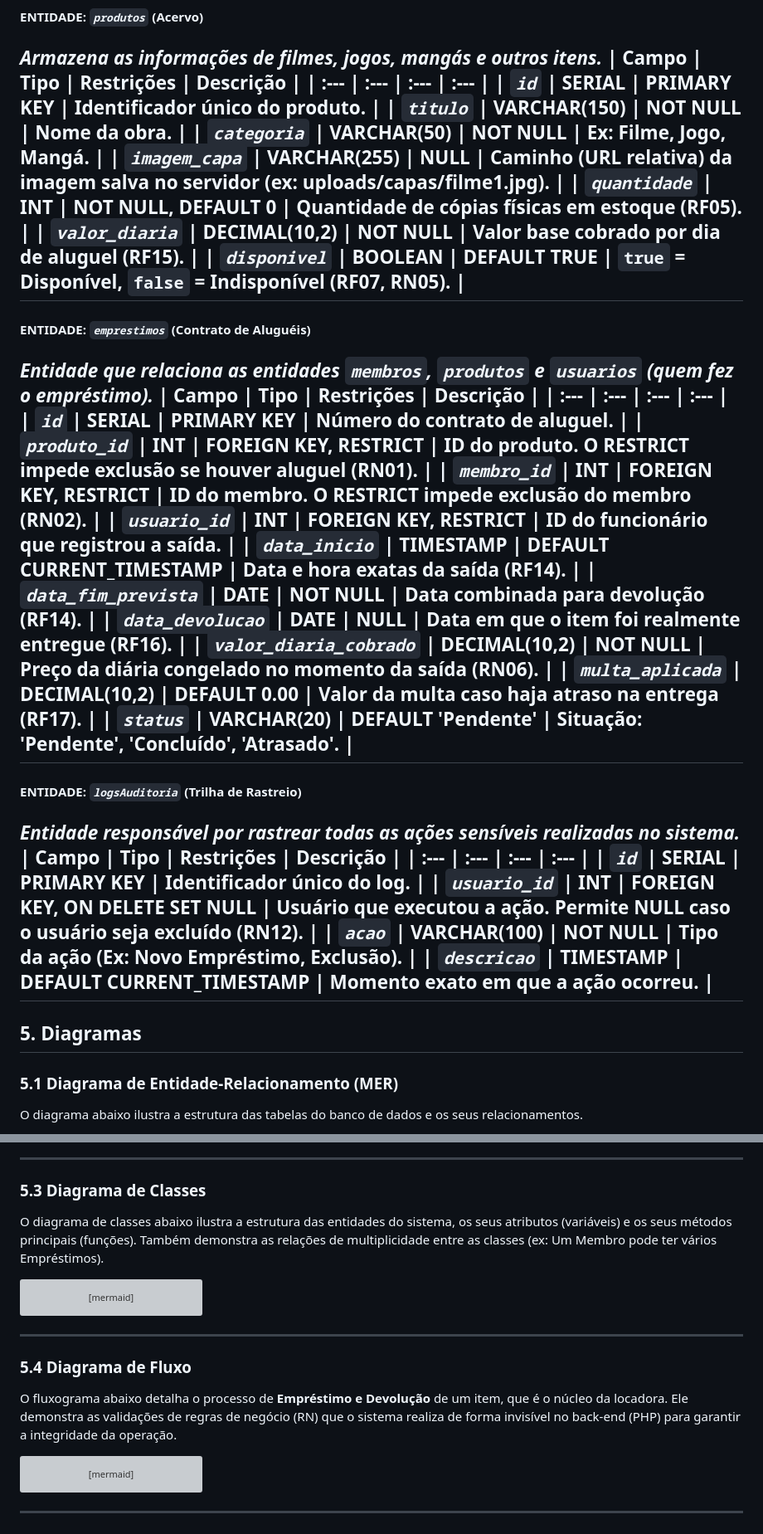
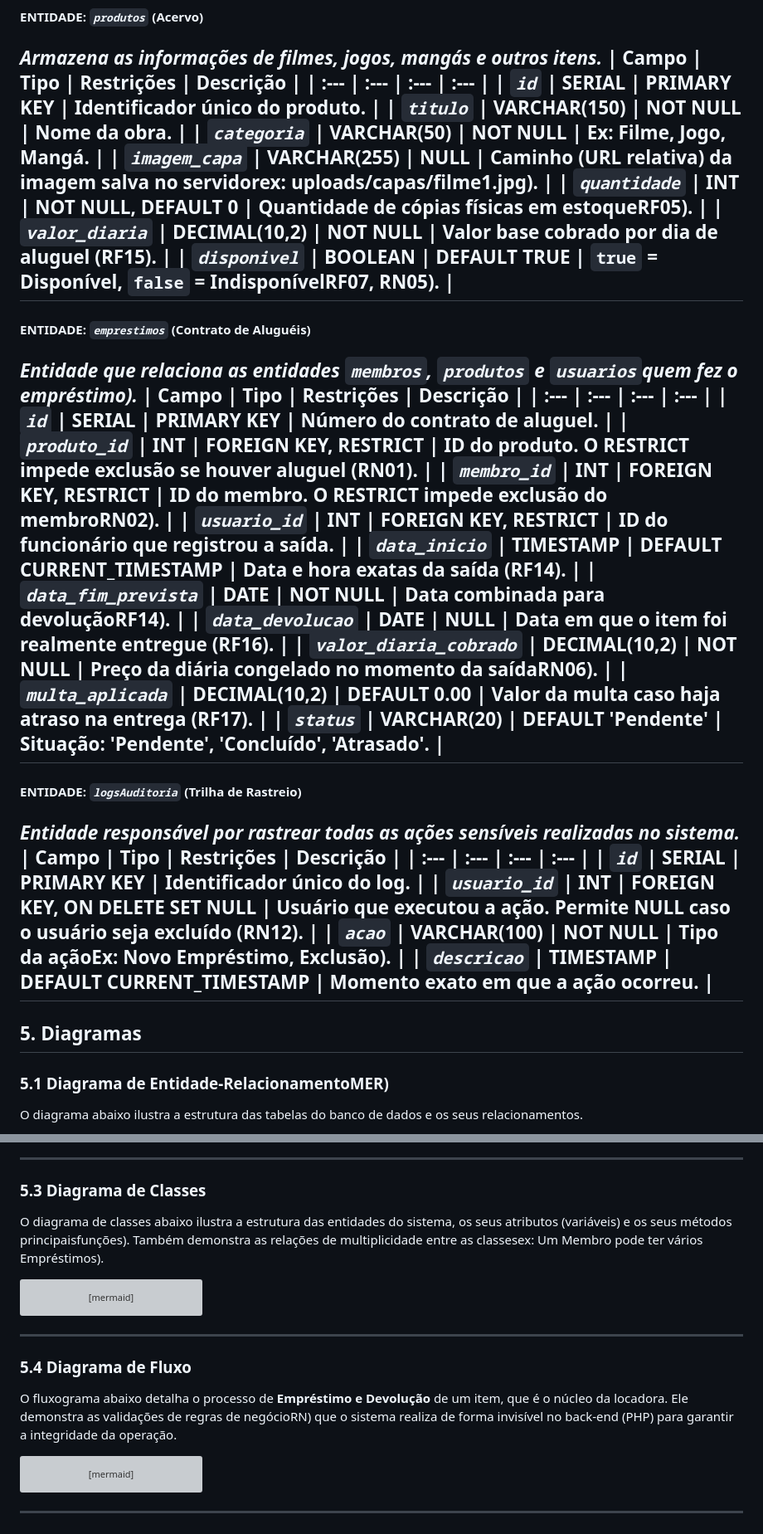
Before and after one commit to inumaki-david/Geek-Hub, a Markdown page: README.md, 2 parts joined by grey strips. Shown at 83% size. GitHub-like rendering; grey boxes are pictures that could not be loaded.

````diff
--- a/README.md
+++ b/README.md
@@ -263,23 +263,23 @@ O sistema utiliza um banco de dados relacional composto por 5 tabelas principais
 | *`id`* | SERIAL | PRIMARY KEY | Identificador único do produto. |
 | *`titulo`* | VARCHAR(150) | NOT NULL | Nome da obra. |
 | *`categoria`* | VARCHAR(50) | NOT NULL | Ex: Filme, Jogo, Mangá. |
-| *`imagem_capa`* | VARCHAR(255) | NULL | Caminho (URL relativa) da imagem salva no servidor (ex: uploads/capas/filme1.jpg). |
-| *`quantidade`* | INT | NOT NULL, DEFAULT 0 | Quantidade de cópias físicas em estoque (RF05). |
+| *`imagem_capa`* | VARCHAR(255) | NULL | Caminho (URL relativa) da imagem salva no servidorex: uploads/capas/filme1.jpg). |
+| *`quantidade`* | INT | NOT NULL, DEFAULT 0 | Quantidade de cópias físicas em estoqueRF05). |
 | *`valor_diaria`* | DECIMAL(10,2) | NOT NULL | Valor base cobrado por dia de aluguel (RF15). |
-| *`disponivel`* | BOOLEAN | DEFAULT TRUE | `true` = Disponível, `false` = Indisponível (RF07, RN05). |
+| *`disponivel`* | BOOLEAN | DEFAULT TRUE | `true` = Disponível, `false` = IndisponívelRF07, RN05). |
 ---
 #### ENTIDADE: *`emprestimos`* (Contrato de Aluguéis)
-*Entidade que relaciona as entidades `membros`, `produtos` e `usuarios` (quem fez o empréstimo).*
+*Entidade que relaciona as entidades `membros`, `produtos` e `usuarios`quem fez o empréstimo).*
 | Campo | Tipo | Restrições | Descrição |
 | :--- | :--- | :--- | :--- |
 | *`id`* | SERIAL | PRIMARY KEY | Número do contrato de aluguel. |
 | *`produto_id`* | INT | FOREIGN KEY, RESTRICT | ID do produto. O RESTRICT impede exclusão se houver aluguel (RN01). |
-| *`membro_id`* | INT | FOREIGN KEY, RESTRICT | ID do membro. O RESTRICT impede exclusão do membro (RN02). |
+| *`membro_id`* | INT | FOREIGN KEY, RESTRICT | ID do membro. O RESTRICT impede exclusão do membroRN02). |
 | *`usuario_id`* | INT | FOREIGN KEY, RESTRICT | ID do funcionário que registrou a saída. |
 | *`data_inicio`* | TIMESTAMP | DEFAULT CURRENT_TIMESTAMP | Data e hora exatas da saída (RF14). |
-| *`data_fim_prevista`* | DATE | NOT NULL | Data combinada para devolução (RF14). |
+| *`data_fim_prevista`* | DATE | NOT NULL | Data combinada para devoluçãoRF14). |
 | *`data_devolucao`* | DATE | NULL | Data em que o item foi realmente entregue (RF16). |
-| *`valor_diaria_cobrado`* | DECIMAL(10,2) | NOT NULL | Preço da diária congelado no momento da saída (RN06). |
+| *`valor_diaria_cobrado`* | DECIMAL(10,2) | NOT NULL | Preço da diária congelado no momento da saídaRN06). |
 | *`multa_aplicada`* | DECIMAL(10,2) | DEFAULT 0.00 | Valor da multa caso haja atraso na entrega (RF17). |
 | *`status`* | VARCHAR(20) | DEFAULT 'Pendente' | Situação: 'Pendente', 'Concluído', 'Atrasado'. |
 ---
@@ -289,13 +289,13 @@ O sistema utiliza um banco de dados relacional composto por 5 tabelas principais
 | :--- | :--- | :--- | :--- |
 | *`id`* | SERIAL | PRIMARY KEY | Identificador único do log. |
 | *`usuario_id`* | INT | FOREIGN KEY, ON DELETE SET NULL | Usuário que executou a ação. Permite NULL caso o usuário seja excluído (RN12). |
-| *`acao`* | VARCHAR(100) | NOT NULL | Tipo da ação (Ex: Novo Empréstimo, Exclusão). |
+| *`acao`* | VARCHAR(100) | NOT NULL | Tipo da açãoEx: Novo Empréstimo, Exclusão). |
 | *`descricao`* | TIMESTAMP | DEFAULT CURRENT_TIMESTAMP | Momento exato em que a ação ocorreu. |
 ---
 
 ## 5. Diagramas
 
-###  5.1 Diagrama de Entidade-Relacionamento (MER)
+###  5.1 Diagrama de Entidade-RelacionamentoMER)
 
 O diagrama abaixo ilustra a estrutura das tabelas do banco de dados e os seus relacionamentos.
 
@@ -426,7 +426,7 @@ flowchart LR
 ---
 ### 5.3 Diagrama de Classes
 
-O diagrama de classes abaixo ilustra a estrutura das entidades do sistema, os seus atributos (variáveis) e os seus métodos principais (funções). Também demonstra as relações de multiplicidade entre as classes (ex: Um Membro pode ter vários Empréstimos).
+O diagrama de classes abaixo ilustra a estrutura das entidades do sistema, os seus atributos (variáveis) e os seus métodos principaisfunções). Também demonstra as relações de multiplicidade entre as classesex: Um Membro pode ter vários Empréstimos).
 
 ```mermaid
 classDiagram
@@ -510,7 +510,7 @@ classDiagram
 ---
 ### 5.4 Diagrama de Fluxo
 
-O fluxograma abaixo detalha o processo de **Empréstimo e Devolução** de um item, que é o núcleo da locadora. Ele demonstra as validações de regras de negócio (RN) que o sistema realiza de forma invisível no back-end (PHP) para garantir a integridade da operação.
+O fluxograma abaixo detalha o processo de **Empréstimo e Devolução** de um item, que é o núcleo da locadora. Ele demonstra as validações de regras de negócioRN) que o sistema realiza de forma invisível no back-end (PHP) para garantir a integridade da operação.
 
 ```mermaid
 flowchart TD
````
Also changed, not shown: other parts of README.md (+31 -31 lines).
